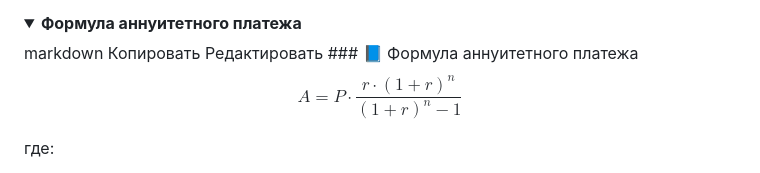
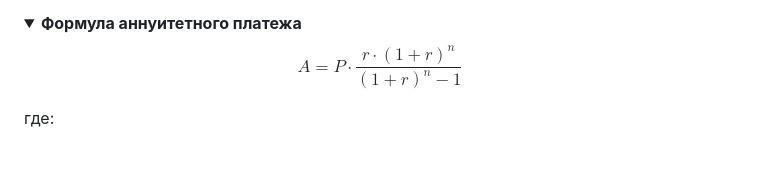
Before and after one commit to iga-marty/psk-not_broken, a Markdown page: README.MD, the part around the change. Drawn GitHub-style; folded sections open.

```diff
--- a/README.MD
+++ b/README.MD
@@ -9,10 +9,6 @@ LiveCoding Session
 В результате формируется денежный поток заемщика и рассчитывается величина ПСК в процентном и денежном выражении
 согласно формуле расчета ЦБ.<br />
 <details> <summary><strong>Формула аннуитетного платежа</strong></summary>
-markdown
-Копировать
-Редактировать
-### 📘 Формула аннуитетного платежа
 
 $$
 A = P \cdot \frac{r \cdot (1 + r)^n}{(1 + r)^n - 1}
```
